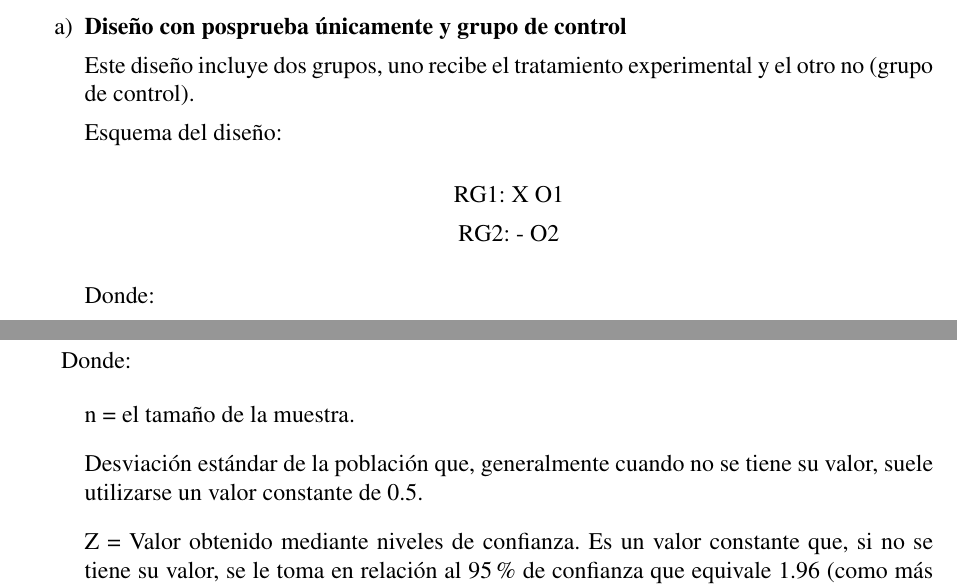
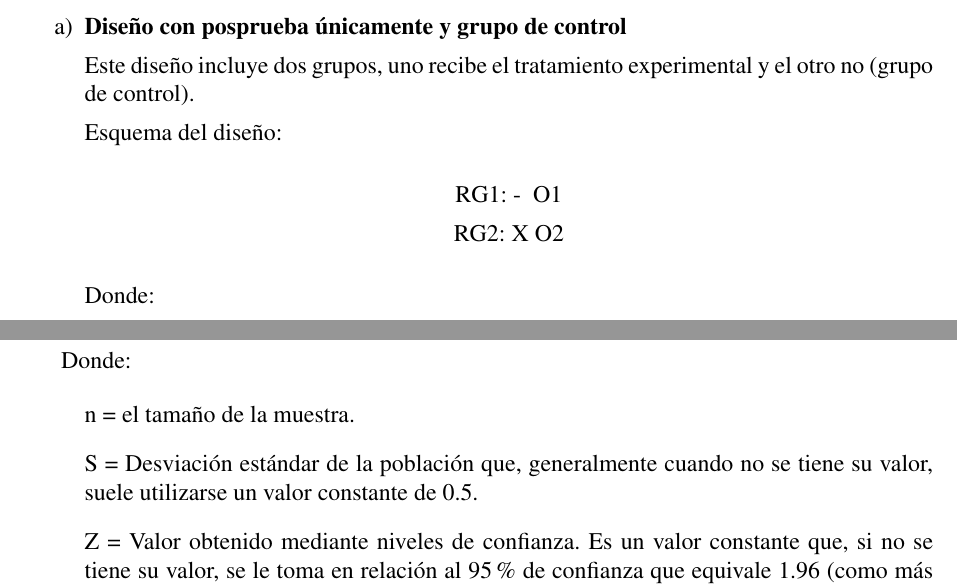
Before and after one commit to Hawk18/FogParallelAlgorithms, a LaTeX document (main.tex, which reads plan.tex): two parts of pages 16 and 17 of 20, joined at a grey line, cut so that both start at the same text. Compiled offline with pdfLaTeX.

Commit message:
Debug metodo

```diff
--- a/plan.tex
+++ b/plan.tex
@@ -131,8 +131,8 @@
                         Este diseño incluye dos grupos, uno recibe el tratamiento experimental y el otro no (grupo  de control).\par
                         Esquema del diseño:\par
                         \begin{center}
-                            { RG1: X O1}\par
-                            { RG2: - O2}\par
+                            { RG1: - { }O1}\par
+                            { RG2: X O2}\par
                         \end{center}
                         Donde:\par
                         X: variable independiente (Algoritmos Paralelos sobre Fog Computing).\par
@@ -168,7 +168,7 @@
 
                 \begin{enumerate}
                     \item[]{n = el tamaño de la muestra.}
-                    \item[]{Desviación estándar de la población que, generalmente cuando no se tiene su valor, suele utilizarse un valor constante de 0.5.}
+                    \item[]{S = Desviación estándar de la población que, generalmente cuando no se tiene su valor, suele utilizarse un valor constante de 0.5.}
                     \item[]{Z = Valor obtenido mediante niveles de confianza. Es un valor constante que, si no se tiene su valor, se le toma en relación al 95{\%} de confianza que equivale 1.96 (como más usual) o en relación al 99{\%} de confianza que equivale 2.58, valor que queda a criterio del investigador.}
                     \item[]{E = Límite aceptable de error muestral que, generalmente cuando no se tiene su valor, suele utilizarse un valor que varía entre 1{\%} (0.01) y 9{\%} (0.09), valor queda a criterio del encuestador  {\cite{sampieri1997}}.}
                 \end{enumerate}\par
```
Also changed, not shown: main.pdf, 3 other files.
